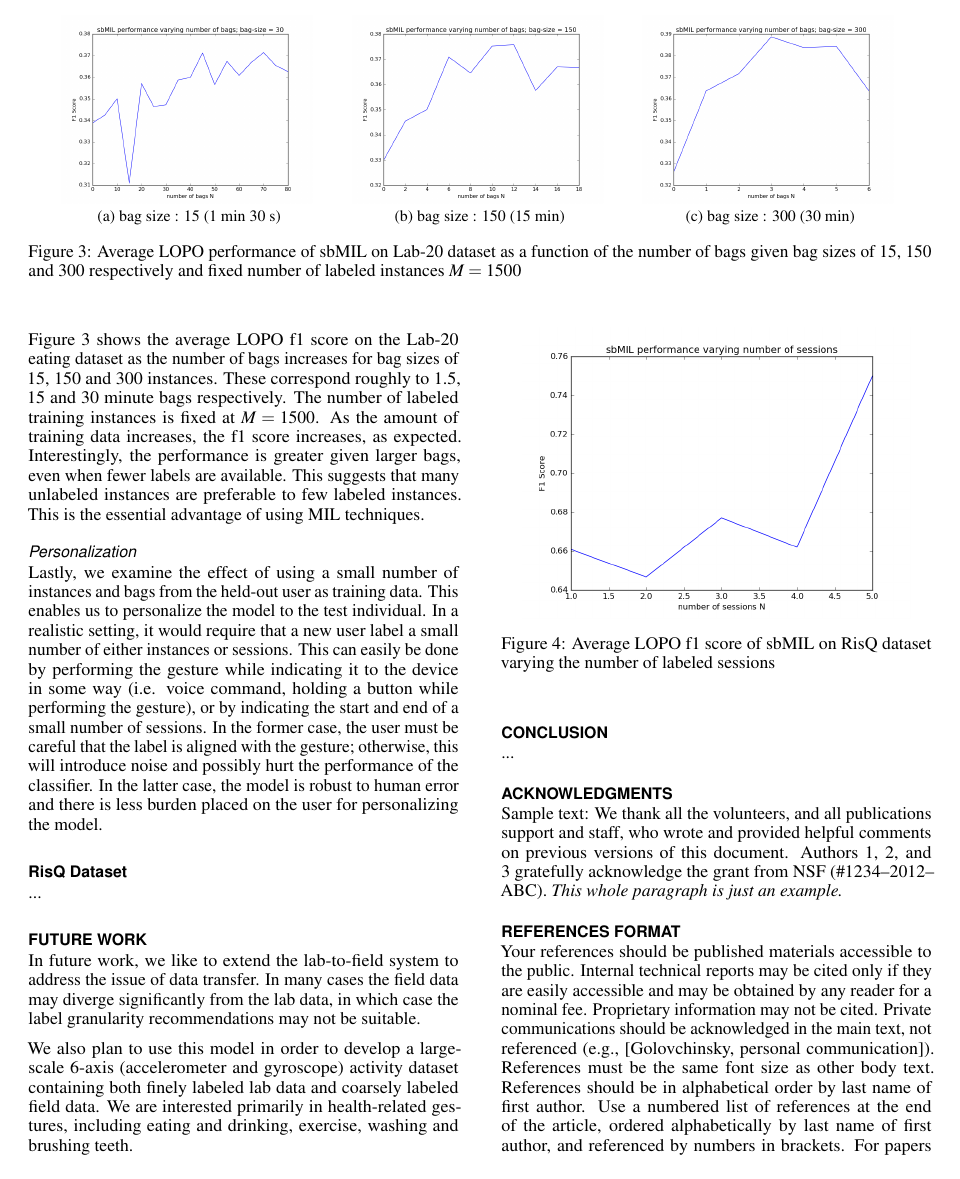
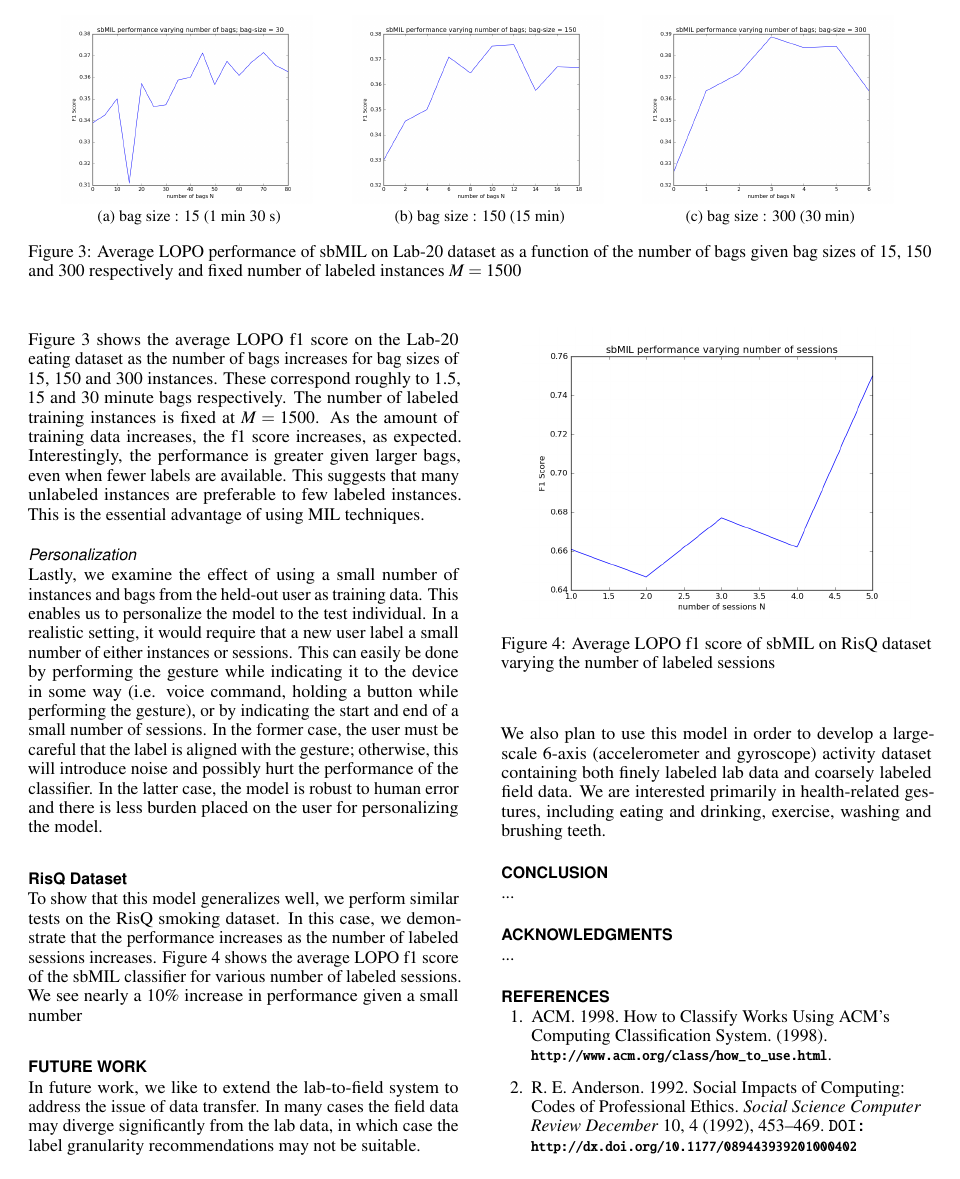
Before and after one commit to giffy1/MIL, a LaTeX document (paper/mil.tex): page 4 of 5. Compiled offline with pdfLaTeX.

Commit message:
Updated paper.

```diff
--- a/paper/mil.tex
+++ b/paper/mil.tex
@@ -257,7 +257,7 @@ Lastly, we examine the effect of using a small number of instances and bags from
   \caption{Average LOPO f1 score of sbMIL on RisQ dataset varying the number of labeled sessions}~\label{fig:figure4}
 \end{figure}
 
-...
+To show that this model generalizes well, we perform similar tests on the RisQ smoking dataset. In this case, we demonstrate that the performance increases as the number of labeled sessions increases. Figure \ref{fig:figure4} shows the average LOPO f1 score of the sbMIL classifier for various number of labeled sessions. We see nearly a 10\% increase in performance given a small number
 
 % Use a numbered list of references at the end of the article, ordered
 % alphabetically by first author, and referenced by numbers in
@@ -291,11 +291,7 @@ We also plan to use this model in order to develop a large-scale 6-axis (acceler
 
 \section{Acknowledgments}
 
-Sample text: We thank all the volunteers, and all publications support
-and staff, who wrote and provided helpful comments on previous
-versions of this document. Authors 1, 2, and 3 gratefully acknowledge
-the grant from NSF (\#1234--2012--ABC). \textit{This whole paragraph is
-  just an example.}
+...
 
 % Balancing columns in a ref list is a bit of a pain because you
 % either use a hack like flushend or balance, or manually insert
@@ -318,14 +314,3 @@ the grant from NSF (\#1234--2012--ABC). \textit{This whole paragraph is
 %
 \balance{}
 
-\section{References Format}
-Your references should be published materials accessible to the
-public. Internal technical reports may be cited only if they are
-easily accessible and may be obtained by any reader for a nominal
-fee. Proprietary information may not be cited. Private communications
-should be acknowledged in the main text, not referenced (e.g.,
-[Golovchinsky, personal communication]). References must be the same
-font size as other body text. References should be in alphabetical
-order by last name of first author. Use a numbered list of references
-at the end of the article, ordered alphabetically by last name of
-first author, and referenced by numbers in brackets. For papers from
```
Also changed, not shown: paper/mil.pdf, paper/mil.tex (28 more changed lines), 4 other files.
